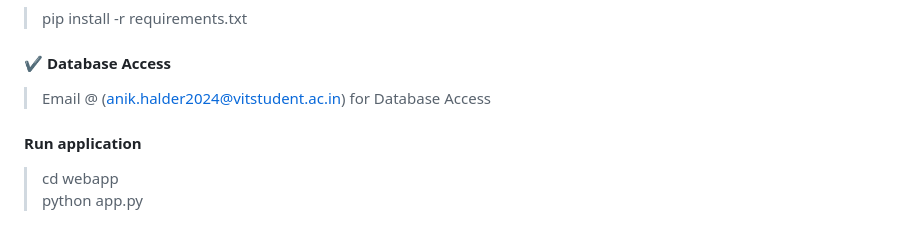
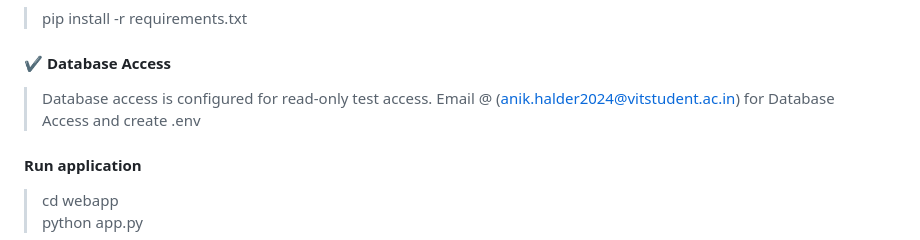
Before and after one commit to Anikrage/Visual_Product_Matcher, a Markdown page: README.md, the part around the change. Drawn GitHub-style.

```diff
--- a/README.md
+++ b/README.md
@@ -101,7 +101,8 @@ The system uses a **3-stage similarity ranking algorithm**:
 
 #### ✔ Database Access
 
-> Email @ (anik.halder2024@vitstudent.ac.in) for Database Access
+> Database access is configured for read-only test access.
+> Email @ (anik.halder2024@vitstudent.ac.in) for Database Access and create .env
 
 #### Run application
 
```
